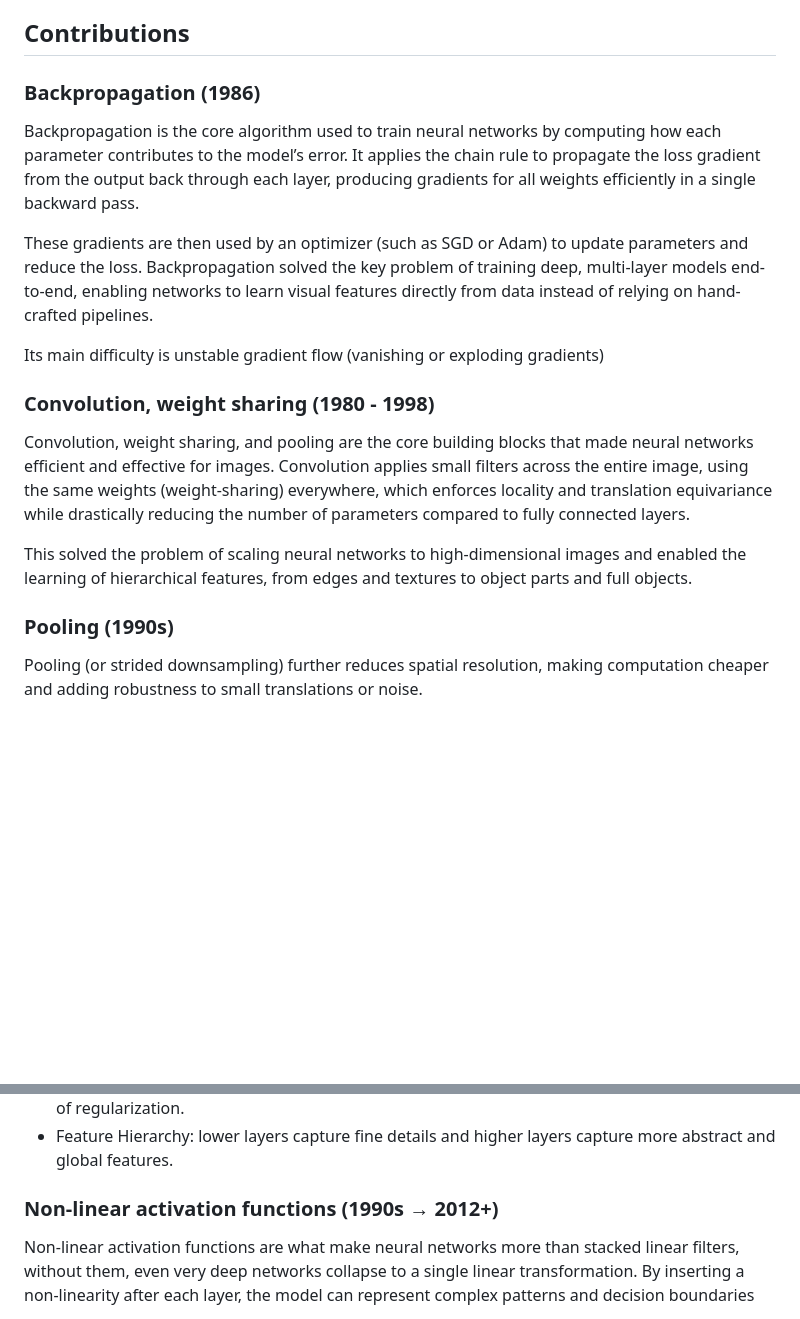
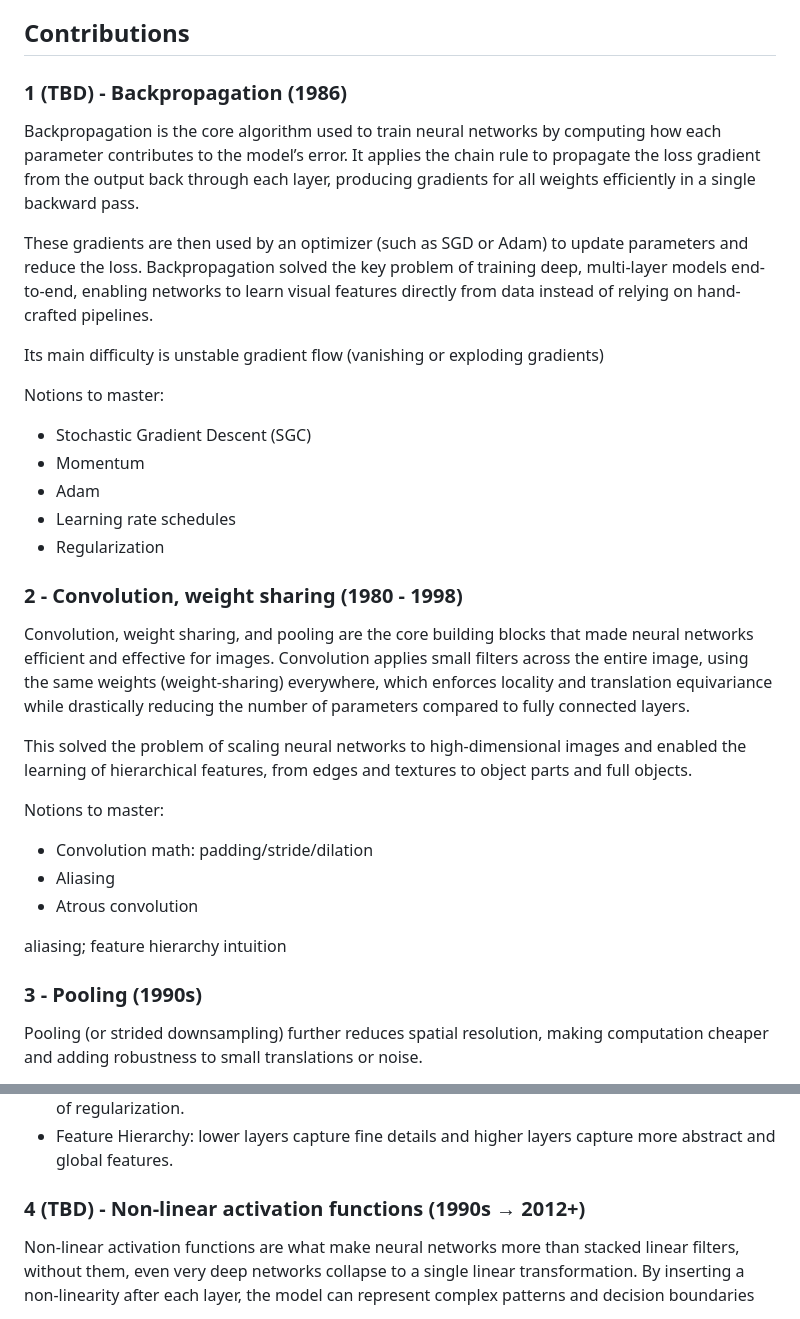
Before and after one commit to ArnaudBru/resources, a Markdown page: deep learning curriculum/main_contributions.md, 2 parts joined by grey strips. GitHub-like rendering; blank space fills up the shorter version.

```diff
--- a/deep learning curriculum/main_contributions.md
+++ b/deep learning curriculum/main_contributions.md
@@ -6,7 +6,7 @@ This page summarizes the major breakthrough ideas that shaped modern computer vi
 
 ## Contributions
 
-### Backpropagation (1986)
+### 1 (TBD) - Backpropagation (1986)
 
 Backpropagation is the core algorithm used to train neural networks by computing how each parameter contributes to the model’s error. It applies the chain rule to propagate the loss gradient from the output back through each layer, producing gradients for all weights efficiently in a single backward pass.
 
@@ -14,13 +14,27 @@ These gradients are then used by an optimizer (such as SGD or Adam) to update pa
 
 Its main difficulty is unstable gradient flow (vanishing or exploding gradients)
 
-### Convolution, weight sharing (1980 - 1998)
+Notions to master:
+- Stochastic Gradient Descent (SGC)
+- Momentum
+- Adam
+- Learning rate schedules
+- Regularization
+
+### 2 - Convolution, weight sharing (1980 - 1998)
 
 Convolution, weight sharing, and pooling are the core building blocks that made neural networks efficient and effective for images. Convolution applies small filters across the entire image, using the same weights (weight-sharing) everywhere, which enforces locality and translation equivariance while drastically reducing the number of parameters compared to fully connected layers.
 
 This solved the problem of scaling neural networks to high-dimensional images and enabled the learning of hierarchical features, from edges and textures to object parts and full objects.
 
-### Pooling (1990s)
+Notions to master:
+- Convolution math: padding/stride/dilation
+- Aliasing
+- Atrous convolution
+
+aliasing; feature hierarchy intuition
+
+### 3 - Pooling (1990s)
 
 Pooling (or strided downsampling) further reduces spatial resolution, making computation cheaper and adding robustness to small translations or noise.
 
@@ -31,7 +45,7 @@ Together, these ideas allowed deep CNNs to become practical, generalize well, an
 - Overfitting Prevention: reducing the spatial dimension prevent overfitting by providing a form of regularization.
 - Feature Hierarchy: lower layers capture fine details and higher layers capture more abstract and global features.
 
-### Non-linear activation functions (1990s → 2012+)
+### 4 (TBD) - Non-linear activation functions (1990s → 2012+)
 
 Non-linear activation functions are what make neural networks more than stacked linear filters, without them, even very deep networks collapse to a single linear transformation.
 By inserting a non-linearity after each layer, the model can represent complex patterns and decision boundaries
```
Also changed, not shown: deep learning curriculum/02_convolution.md (+20 -2 lines), deep learning curriculum/03_pooling.md (+1 -1 lines), deep learning curriculum/images/02_aliasing.png (added).
